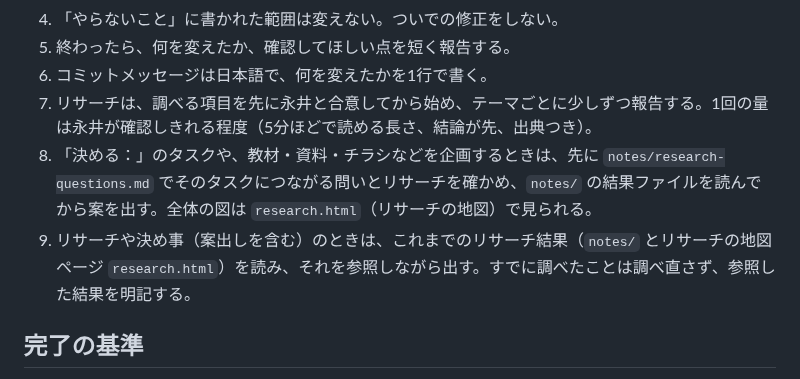
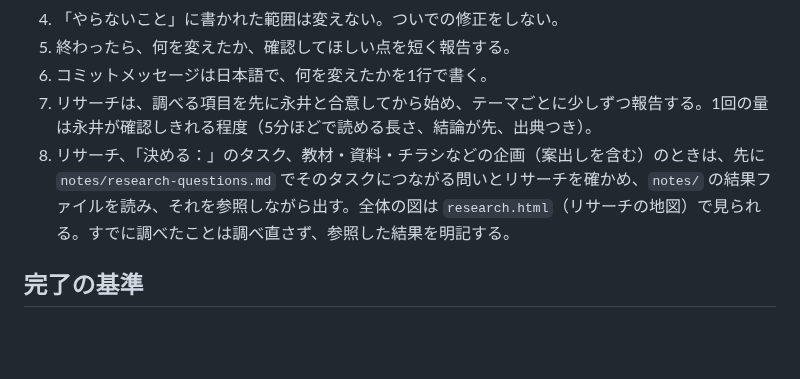
Before and after one commit to YusukeNagai/harumi_AI_lab, a Markdown page: CLAUDE.md, the part around the change. Drawn GitHub-style; blank space fills up the shorter version.

Commit message:
CLAUDE.mdの作業のルールで重なっていた8番を1つにまとめた
Co-Authored-By: Claude Opus 5.5 <noreply@anthropic.com>

```diff
--- a/CLAUDE.md
+++ b/CLAUDE.md
@@ -37,8 +37,7 @@ Claude Codeは次のことをしない：メールの送信、はるみらいの
 5. 終わったら、何を変えたか、確認してほしい点を短く報告する。
 6. コミットメッセージは日本語で、何を変えたかを1行で書く。
 7. リサーチは、調べる項目を先に永井と合意してから始め、テーマごとに少しずつ報告する。1回の量は永井が確認しきれる程度（5分ほどで読める長さ、結論が先、出典つき）。
-8. 「決める：」のタスクや、教材・資料・チラシなどを企画するときは、先に `notes/research-questions.md` でそのタスクにつながる問いとリサーチを確かめ、`notes/` の結果ファイルを読んでから案を出す。全体の図は `research.html`（リサーチの地図）で見られる。
-8. リサーチや決め事（案出しを含む）のときは、これまでのリサーチ結果（`notes/` とリサーチの地図ページ `research.html`）を読み、それを参照しながら出す。すでに調べたことは調べ直さず、参照した結果を明記する。
+8. リサーチ、「決める：」のタスク、教材・資料・チラシなどの企画（案出しを含む）のときは、先に `notes/research-questions.md` でそのタスクにつながる問いとリサーチを確かめ、`notes/` の結果ファイルを読み、それを参照しながら出す。全体の図は `research.html`（リサーチの地図）で見られる。すでに調べたことは調べ直さず、参照した結果を明記する。
 
 ## 完了の基準
 
```
